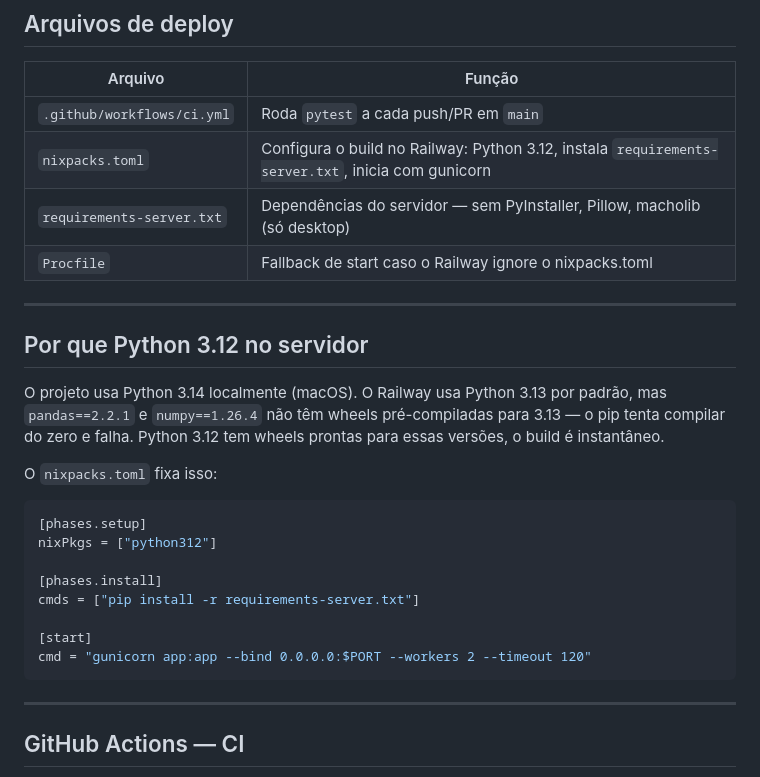
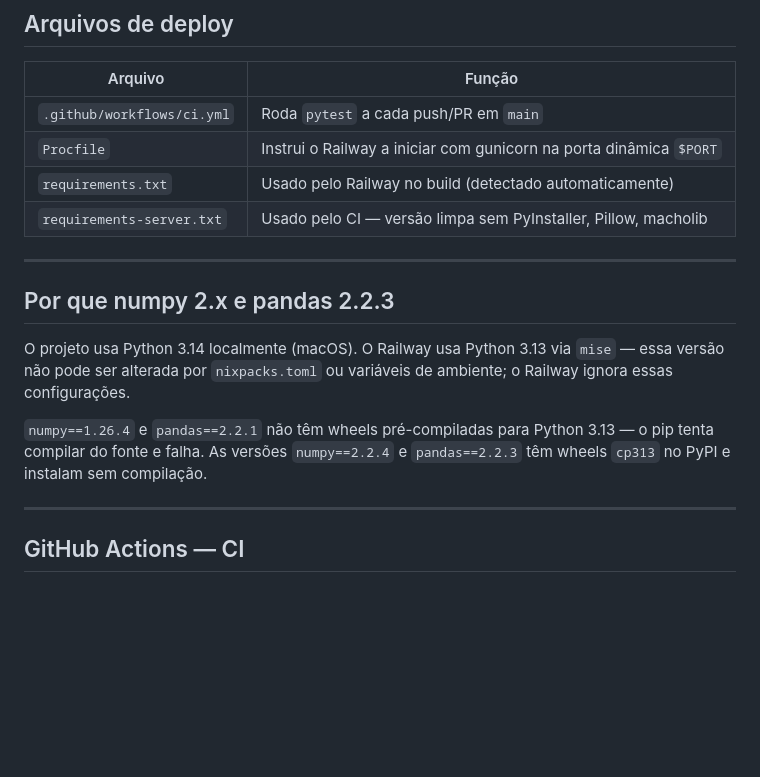
Before and after one commit to FelipeLFirmino/PH-sheets, a Markdown page: DEPLOY.md, the part around the change. GitHub-like rendering; blank space fills up the shorter version.

Commit message:
docs: atualiza DEPLOY.md — remove nixpacks, documenta numpy/pandas bump
Co-Authored-By: Claude Sonnet 4.6 <noreply@anthropic.com>

````diff
--- a/DEPLOY.md
+++ b/DEPLOY.md
@@ -25,28 +25,17 @@ O Railway só recebe o push depois que o código chegou em `main`. Com branch pr
 | Arquivo | Função |
 |---------|--------|
 | `.github/workflows/ci.yml` | Roda `pytest` a cada push/PR em `main` |
-| `nixpacks.toml` | Configura o build no Railway: Python 3.12, instala `requirements-server.txt`, inicia com gunicorn |
-| `requirements-server.txt` | Dependências do servidor — sem PyInstaller, Pillow, macholib (só desktop) |
-| `Procfile` | Fallback de start caso o Railway ignore o nixpacks.toml |
+| `Procfile` | Instrui o Railway a iniciar com gunicorn na porta dinâmica `$PORT` |
+| `requirements.txt` | Usado pelo Railway no build (detectado automaticamente) |
+| `requirements-server.txt` | Usado pelo CI — versão limpa sem PyInstaller, Pillow, macholib |
 
 ---
 
-## Por que Python 3.12 no servidor
+## Por que numpy 2.x e pandas 2.2.3
 
-O projeto usa Python 3.14 localmente (macOS). O Railway usa Python 3.13 por padrão, mas `pandas==2.2.1` e `numpy==1.26.4` não têm wheels pré-compiladas para 3.13 — o pip tenta compilar do zero e falha. Python 3.12 tem wheels prontas para essas versões, o build é instantâneo.
+O projeto usa Python 3.14 localmente (macOS). O Railway usa Python 3.13 via `mise` — essa versão não pode ser alterada por `nixpacks.toml` ou variáveis de ambiente; o Railway ignora essas configurações.
 
-O `nixpacks.toml` fixa isso:
-
-```toml
-[phases.setup]
-nixPkgs = ["python312"]
-
-[phases.install]
-cmds = ["pip install -r requirements-server.txt"]
-
-[start]
-cmd = "gunicorn app:app --bind 0.0.0.0:$PORT --workers 2 --timeout 120"
-```
+`numpy==1.26.4` e `pandas==2.2.1` não têm wheels pré-compiladas para Python 3.13 — o pip tenta compilar do fonte e falha. As versões `numpy==2.2.4` e `pandas==2.2.3` têm wheels `cp313` no PyPI e instalam sem compilação.
 
 ---
 
````
